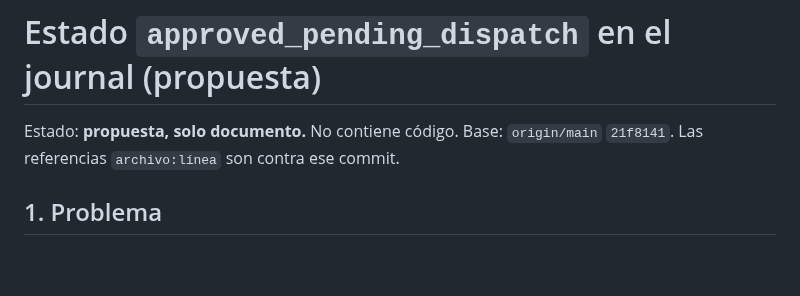
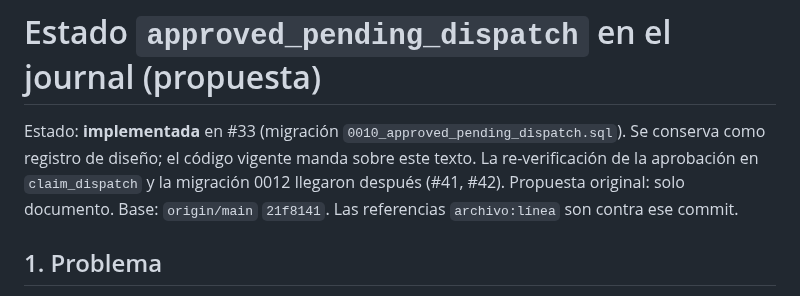
Before and after one commit to Mavericksantander/praetore, a Markdown page: docs/proposals/APPROVED-PENDING-DISPATCH.md, the part around the change. GitHub-like rendering; blank space fills up the shorter version.

Commit message:
docs: mark approved_pending_dispatch proposal as implemented (#33)
Co-Authored-By: Claude Opus 5.5 <noreply@anthropic.com>

```diff
--- a/docs/proposals/APPROVED-PENDING-DISPATCH.md
+++ b/docs/proposals/APPROVED-PENDING-DISPATCH.md
@@ -1,6 +1,7 @@
 # Estado `approved_pending_dispatch` en el journal (propuesta)
 
-Estado: **propuesta, solo documento.** No contiene código. Base: `origin/main` `21f8141`.
+Estado: **implementada** en #33 (migración `0010_approved_pending_dispatch.sql`). Se conserva como registro de diseño; el código vigente manda sobre este texto. La re-verificación de la aprobación en `claim_dispatch` y la migración 0012 llegaron después (#41, #42).
+Propuesta original: solo documento. Base: `origin/main` `21f8141`.
 Las referencias `archivo:línea` son contra ese commit.
 
 ## 1. Problema
```
